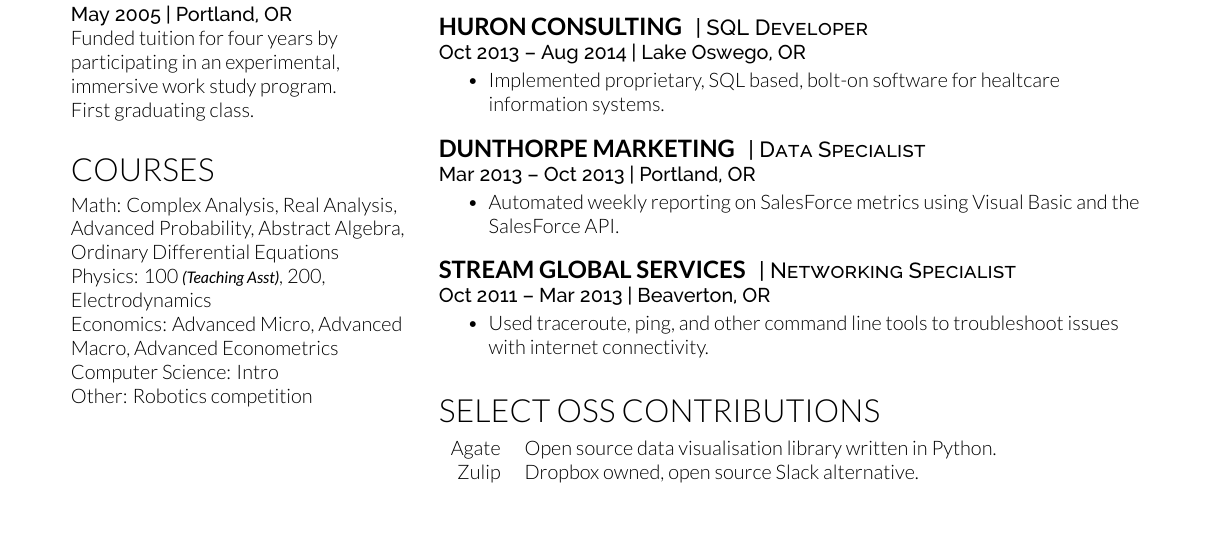
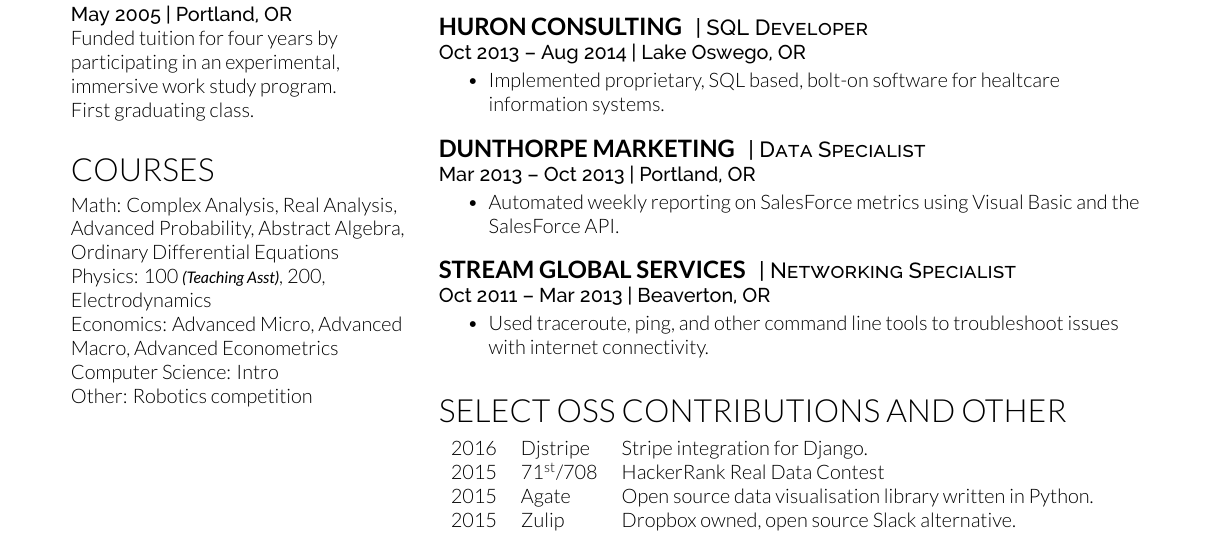
Before and after one commit to r0fls/deemweaver, a LaTeX document (deemweaver.tex): part of the page, cut so that both start at the same text. Compiled offline with XeLaTeX.

Commit message:
OSS section

```diff
--- a/deemweaver.tex
+++ b/deemweaver.tex
@@ -47,7 +47,7 @@
 
 \documentclass[]{deemweaver}
 \usepackage{fancyhdr}
-
+\usepackage{amsmath}
 \pagestyle{fancy}
 \fancyhf{}
 
@@ -227,10 +227,12 @@ Self-taught python programmer with over 5 years of experience. Seeking a softwar
 %     AWARDS
 %%%%%%%%%%%%%%%%%%%%%%%%%%%%%%%%%%%%%%
 
-\section{SELECT OSS CONTRIBUTIONS}
+\section{SELECT OSS CONTRIBUTIONS AND OTHER}
 \begin{tabular}{rll}
-Agate	     & Open source data visualisation library written in Python.\\
-Zulip	     & Dropbox owned, open source Slack alternative.\\
+2016    & Djstripe      & Stripe integration for Django. \\
+2015    & 71\textsuperscript{st}/708 & HackerRank Real Data Contest \\
+2015    & Agate	        & Open source data visualisation library written in Python.\\
+2015    & Zulip	        & Dropbox owned, open source Slack alternative.\\
 \end{tabular}
 \sectionsep
 
```
Also changed, not shown: deemweaver.pdf, 3 other files.
